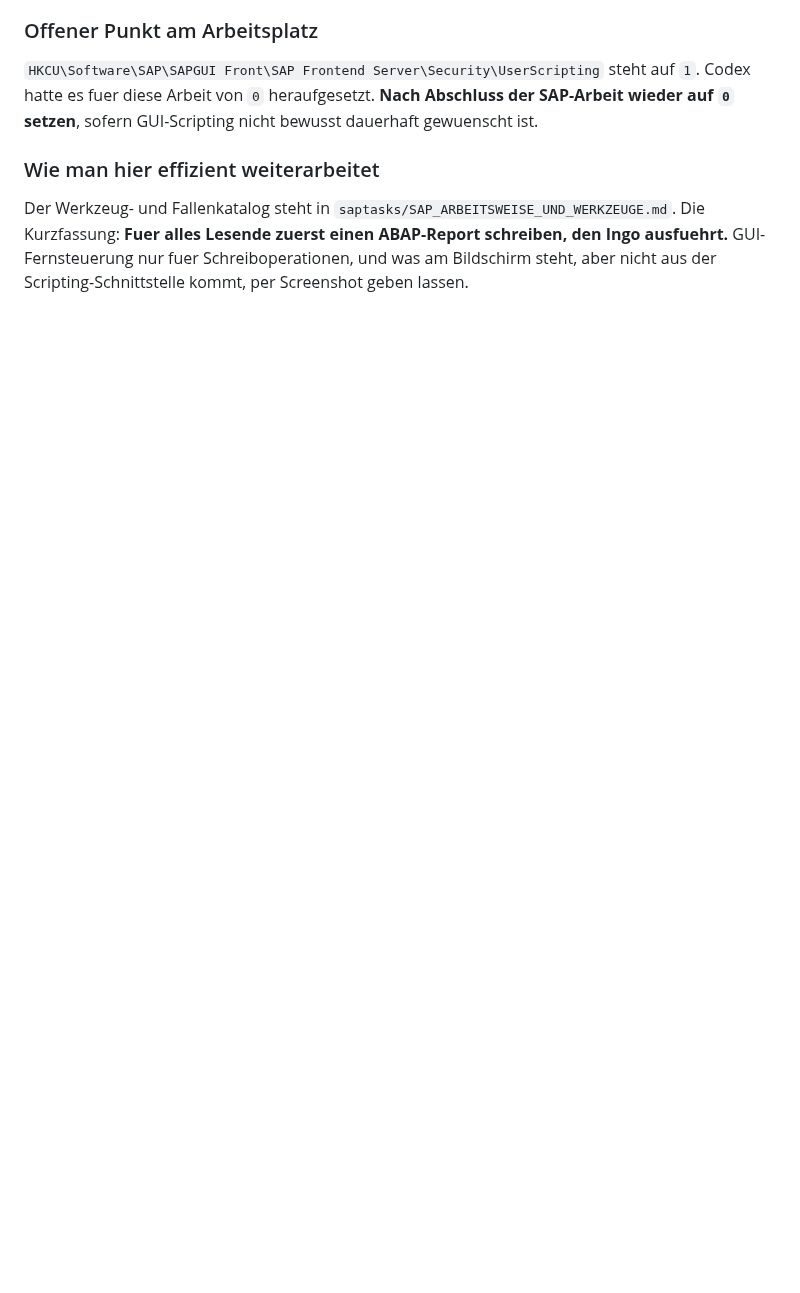
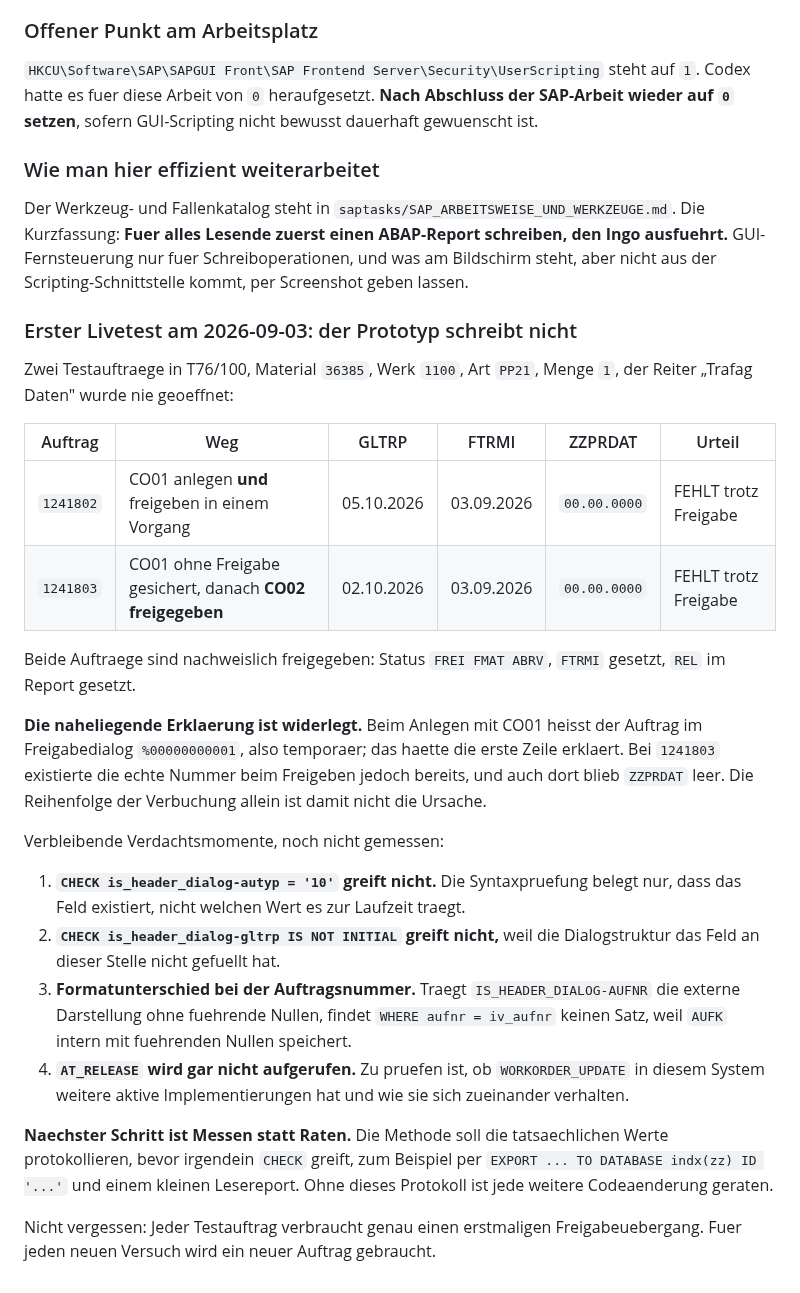
Before and after one commit to metacube2/Ai, a Markdown page: TrafagSalesExporter/saptasks/zzprdat-kontext.md, the part around the change. Drawn GitHub-style; blank space fills up the shorter version.

Commit message:
ZZPRDAT: erster Livetest in T76 negativ, Reihenfolge-These widerlegt
Zwei Testauftraege 1241802 und 1241803 in T76/100 angelegt und freigegeben,
beide ohne Besuch des Trafag-Reiters. Beide sind nachweislich freigegeben
(Status FREI, FTRMI gesetzt), ZZPRDAT bleibt in beiden Faellen leer.

Damit ist die naheliegende Erklaerung widerlegt: Bei 1241803 existierte die
echte Auftragsnummer beim Freigeben bereits, weil der Auftrag zuvor ohne
Freigabe gesichert wurde. Die temporaere Nummer %00000000001 aus dem
CO01-Weg ist also nicht die Ursache.

Vier verbleibende Verdachtsmomente sind dokumentiert. Der naechste Schritt
ist Messen statt Raten: die Methode soll die Laufzeitwerte protokollieren,
bevor ein CHECK greift.

Co-Authored-By: Claude Opus 5 (1M context) <noreply@anthropic.com>

```diff
--- a/TrafagSalesExporter/saptasks/zzprdat-kontext.md
+++ b/TrafagSalesExporter/saptasks/zzprdat-kontext.md
@@ -635,3 +635,41 @@ Der Werkzeug- und Fallenkatalog steht in `saptasks/SAP_ARBEITSWEISE_UND_WERKZEUG
 Die Kurzfassung: **Fuer alles Lesende zuerst einen ABAP-Report schreiben, den Ingo
 ausfuehrt.** GUI-Fernsteuerung nur fuer Schreiboperationen, und was am Bildschirm steht,
 aber nicht aus der Scripting-Schnittstelle kommt, per Screenshot geben lassen.
+
+### Erster Livetest am 2026-09-03: der Prototyp schreibt nicht
+
+Zwei Testauftraege in T76/100, Material `36385`, Werk `1100`, Art `PP21`, Menge `1`, der
+Reiter „Trafag Daten" wurde nie geoeffnet:
+
+| Auftrag | Weg | GLTRP | FTRMI | ZZPRDAT | Urteil |
+|---|---|---|---|---|---|
+| `1241802` | CO01 anlegen **und** freigeben in einem Vorgang | 05.10.2026 | 03.09.2026 | `00.00.0000` | FEHLT trotz Freigabe |
+| `1241803` | CO01 ohne Freigabe gesichert, danach **CO02 freigegeben** | 02.10.2026 | 03.09.2026 | `00.00.0000` | FEHLT trotz Freigabe |
+
+Beide Auftraege sind nachweislich freigegeben: Status `FREI FMAT ABRV`, `FTRMI` gesetzt,
+`REL` im Report gesetzt.
+
+**Die naheliegende Erklaerung ist widerlegt.** Beim Anlegen mit CO01 heisst der Auftrag im
+Freigabedialog `%00000000001`, also temporaer; das haette die erste Zeile erklaert. Bei
+`1241803` existierte die echte Nummer beim Freigeben jedoch bereits, und auch dort blieb
+`ZZPRDAT` leer. Die Reihenfolge der Verbuchung allein ist damit nicht die Ursache.
+
+Verbleibende Verdachtsmomente, noch nicht gemessen:
+
+1. **`CHECK is_header_dialog-autyp = '10'` greift nicht.** Die Syntaxpruefung belegt nur,
+   dass das Feld existiert, nicht welchen Wert es zur Laufzeit traegt.
+2. **`CHECK is_header_dialog-gltrp IS NOT INITIAL` greift nicht,** weil die Dialogstruktur
+   das Feld an dieser Stelle nicht gefuellt hat.
+3. **Formatunterschied bei der Auftragsnummer.** Traegt `IS_HEADER_DIALOG-AUFNR` die externe
+   Darstellung ohne fuehrende Nullen, findet `WHERE aufnr = iv_aufnr` keinen Satz, weil
+   `AUFK` intern mit fuehrenden Nullen speichert.
+4. **`AT_RELEASE` wird gar nicht aufgerufen.** Zu pruefen ist, ob `WORKORDER_UPDATE` in
+   diesem System weitere aktive Implementierungen hat und wie sie sich zueinander verhalten.
+
+**Naechster Schritt ist Messen statt Raten.** Die Methode soll die tatsaechlichen Werte
+protokollieren, bevor irgendein `CHECK` greift, zum Beispiel per
+`EXPORT ... TO DATABASE indx(zz) ID '...'` und einem kleinen Lesereport. Ohne dieses
+Protokoll ist jede weitere Codeaenderung geraten.
+
+Nicht vergessen: Jeder Testauftrag verbraucht genau einen erstmaligen Freigabeuebergang.
+Fuer jeden neuen Versuch wird ein neuer Auftrag gebraucht.
```
